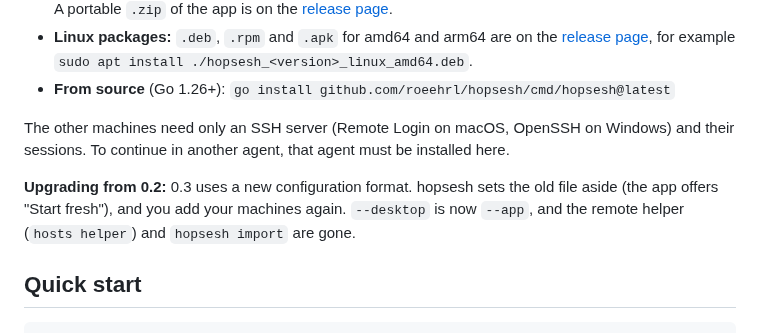
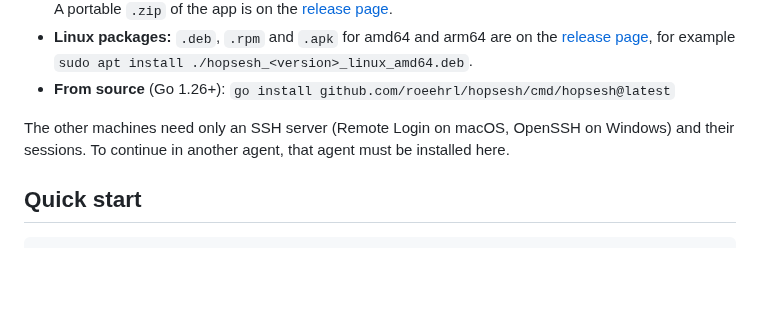
Before and after one commit to roeehrl/hopsesh, a Markdown page: README.md, the part around one of its changes. GitHub-like rendering; blank space fills up the shorter version.

````diff
--- a/README.md
+++ b/README.md
@@ -86,10 +86,6 @@ Both check the download against the release's `checksums.txt` and its signature,
 The other machines need only an SSH server (Remote Login on macOS, OpenSSH on Windows) and
 their sessions. To continue in another agent, that agent must be installed here.
 
-**Upgrading from 0.2:** 0.3 uses a new configuration format. hopsesh sets the old file aside
-(the app offers "Start fresh"), and you add your machines again. `--desktop` is now `--app`,
-and the remote helper (`hosts helper`) and `hopsesh import` are gone.
-
 ## Quick start
 
 ```sh
````
Also changed, not shown: other parts of README.md (+5 -0 lines), demo/README.md (+4 -0 lines), docs/assets/windows-app-dark.png (added), docs/assets/windows-app-light.png (added), 1 other file.
